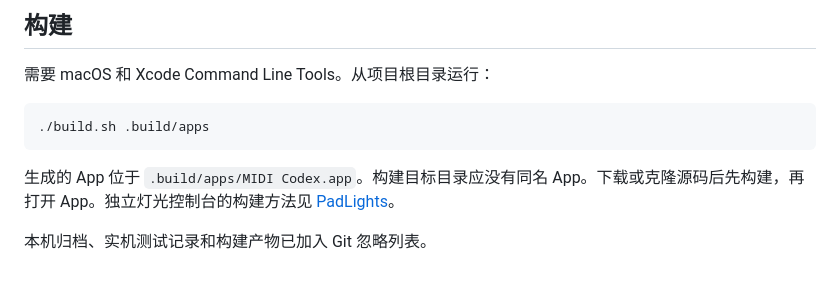
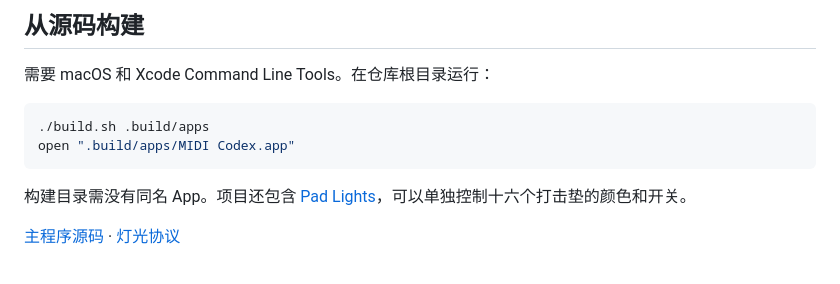
Before and after one commit to LinfengJang/midi-control, a Markdown page: README.md, the part around one of its changes. Rendered like a GitHub page.

````diff
--- a/README.md
+++ b/README.md
@@ -29,12 +58,13 @@
 
-## 构建
+## 从源码构建
 
-需要 macOS 和 Xcode Command Line Tools。从项目根目录运行：
+需要 macOS 和 Xcode Command Line Tools。在仓库根目录运行：
 
 ```sh
 ./build.sh .build/apps
+open ".build/apps/MIDI Codex.app"
 ```
 
-生成的 App 位于 `.build/apps/MIDI Codex.app`。构建目标目录应没有同名 App。下载或克隆源码后先构建，再打开 App。独立灯光控制台的构建方法见 [PadLights](PadLights/README.md)。
+构建目录需没有同名 App。项目还包含 [Pad Lights](PadLights/README.md)，可以单独控制十六个打击垫的颜色和开关。
 
-本机归档、实机测试记录和构建产物已加入 Git 忽略列表。
+[主程序源码](Sources/MIDICodex) · [灯光协议](PadLights/PROTOCOL.md)
````
Also changed, not shown: other parts of README.md (+45 -16 lines), docs/screenshots/connection.jpg (added), docs/screenshots/knobs.jpg (added), docs/screenshots/pads.jpg (added).
